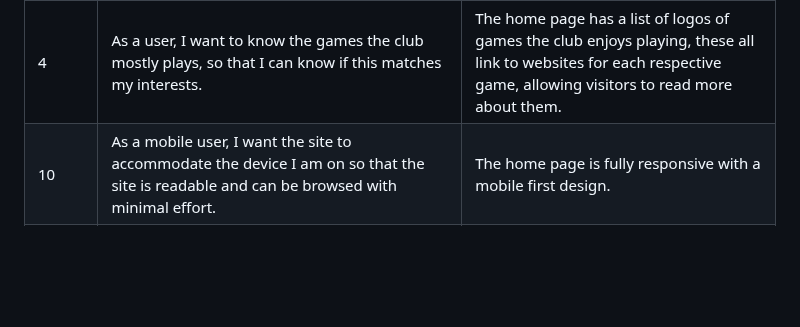
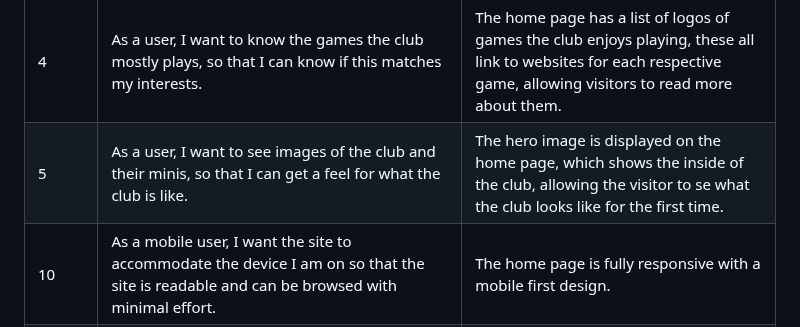
Before and after one commit to monkphin/nlaw, a Markdown page: README.md, the part around the change. GitHub-like rendering; blank space fills up the shorter version.

Commit message:
Added further user stories to the features section

```diff
--- a/README.md
+++ b/README.md
@@ -349,6 +349,7 @@ Finally, much like on the carousel, the images will expand slightly thanks to Ho
 | 1           | As a user, I want to know more about the club, so that I can decide if it's the kind of place I might want to visit.                                                                                                              | The home page gives some information about the club and its history as well as how it came about, which should help inform a visitor if it may be suitable for them.                    |
 | 2           | As a user, I want to know more about what the club is about so that I can decide if it's something I’m interested in.                                                                                                             | The home page provides information about itself and the gaming hobby, as well as links to some games that the club enjoys so that visitors can learn more about the club and the hobby. |
 | 4           | As a user, I want to know the games the club mostly plays, so that I can know if this matches my interests.                                                                                                                       | The home page has a list of logos of games the club enjoys playing, these all link to websites for each respective game, allowing visitors to read more about them.                     |
+| 5           | As a user, I want to see images of the club and their minis, so that I can get a feel for what the club is like.                                                                           | The hero image is displayed on the home page, which shows the inside of the club, allowing the visitor to se what the club looks like for the first time.                                                                         |
 | 10          | As a mobile user, I want the site to accommodate the device I am on so that the site is readable and can be browsed with minimal effort.                                                                                          | The home page is fully responsive with a mobile first design.                                                                                                                           |
 | 11          | As a mobile user, I want the site to render correctly on my device so that I have a good user experience.                                                                                                                         | The home page has been tested on several devices and simulators to confirm it renders correctly.                                                                                        |
 | 17          | As a Club Owner, I want visitors to know the benefits of the tabletop gaming hobby and community, so that they know that there's more to the club than just playing games and how the hobby can help benefit them personally too. | The sites homepage outlines some of the benefits of involvement with tabletop gaming, around how it can help with creative writing, basic numeracy, mindfullness and socialising.       |
```
